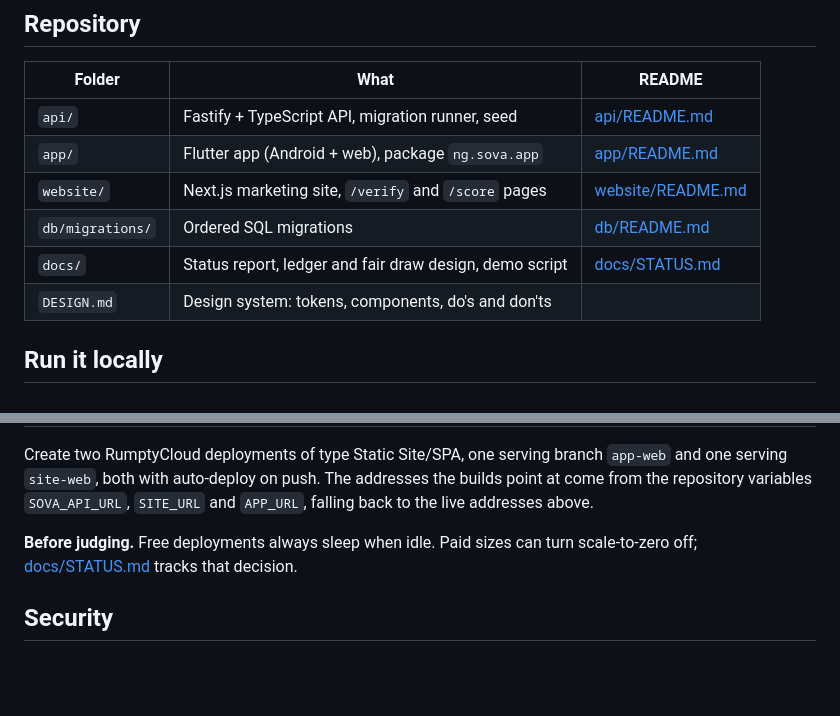
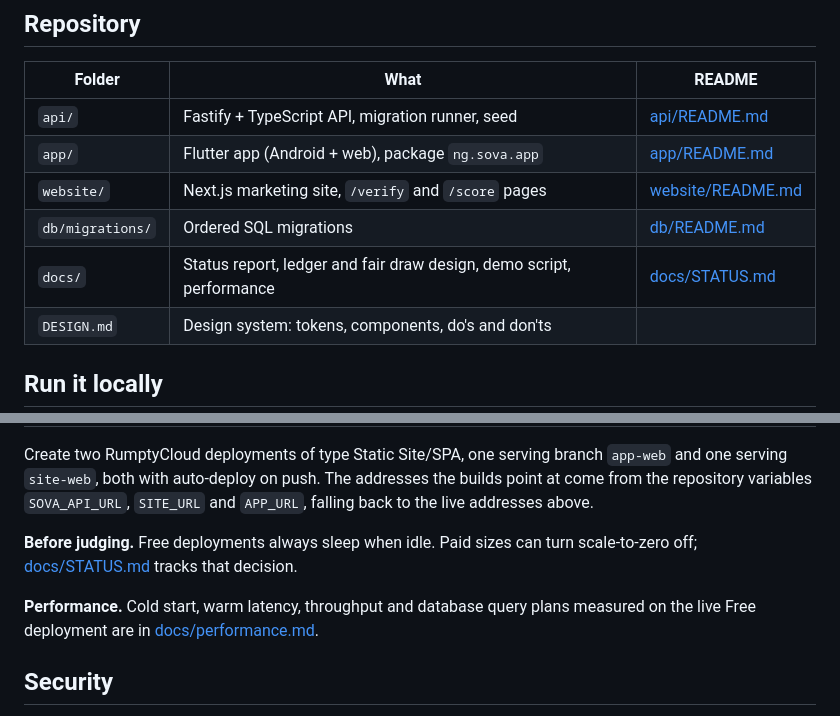
Before and after one commit to adeyanjufuhad/Sova, a Markdown page: README.md, 2 parts joined by grey strips. Drawn GitHub-style; blank space fills up the shorter version.

```diff
--- a/README.md
+++ b/README.md
@@ -73,7 +73,7 @@ flowchart LR
 | `app/` | Flutter app (Android + web), package `ng.sova.app` | [app/README.md](app/README.md) |
 | `website/` | Next.js marketing site, `/verify` and `/score` pages | [website/README.md](website/README.md) |
 | `db/migrations/` | Ordered SQL migrations | [db/README.md](db/README.md) |
-| `docs/` | Status report, ledger and fair draw design, demo script | [docs/STATUS.md](docs/STATUS.md) |
+| `docs/` | Status report, ledger and fair draw design, demo script, performance | [docs/STATUS.md](docs/STATUS.md) |
 | `DESIGN.md` | Design system: tokens, components, do's and don'ts | |
 
 ## Run it locally
@@ -178,6 +178,8 @@ Create two RumptyCloud deployments of type Static Site/SPA, one serving branch `
 
 **Before judging.** Free deployments always sleep when idle. Paid sizes can turn scale-to-zero off; [docs/STATUS.md](docs/STATUS.md) tracks that decision.
 
+**Performance.** Cold start, warm latency, throughput and database query plans measured on the live Free deployment are in [docs/performance.md](docs/performance.md).
+
 ## Security
 
 - Secrets live only in environment variables; `.env` files are git-ignored and CI refuses committed database URLs with passwords.
```
Also changed, not shown: docs/STATUS.md (+7 -1 lines), docs/performance.md (added, +116 -0 lines).
